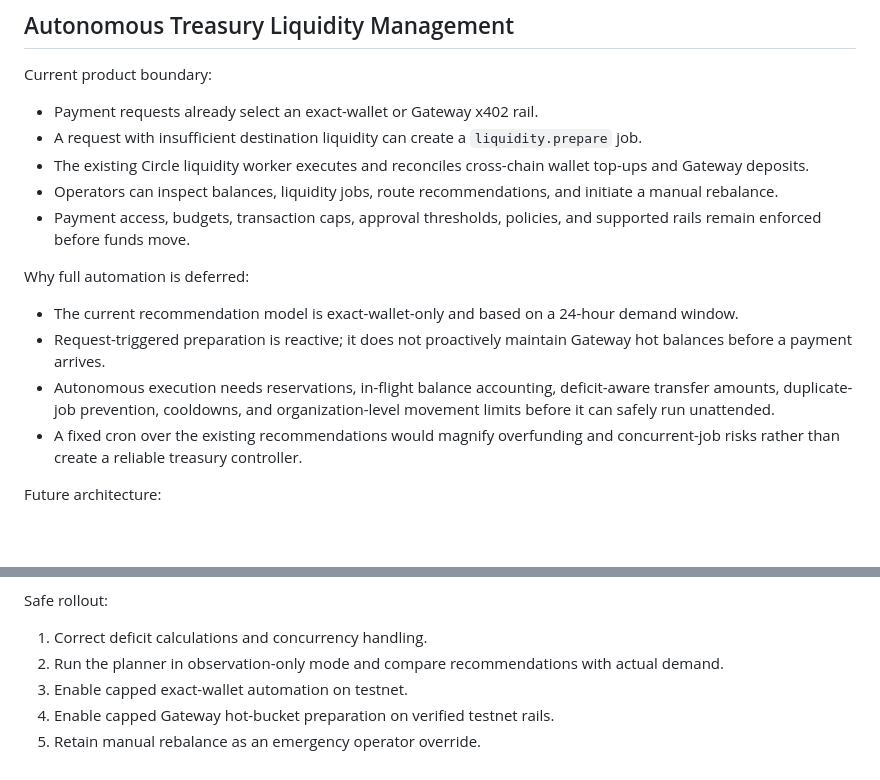
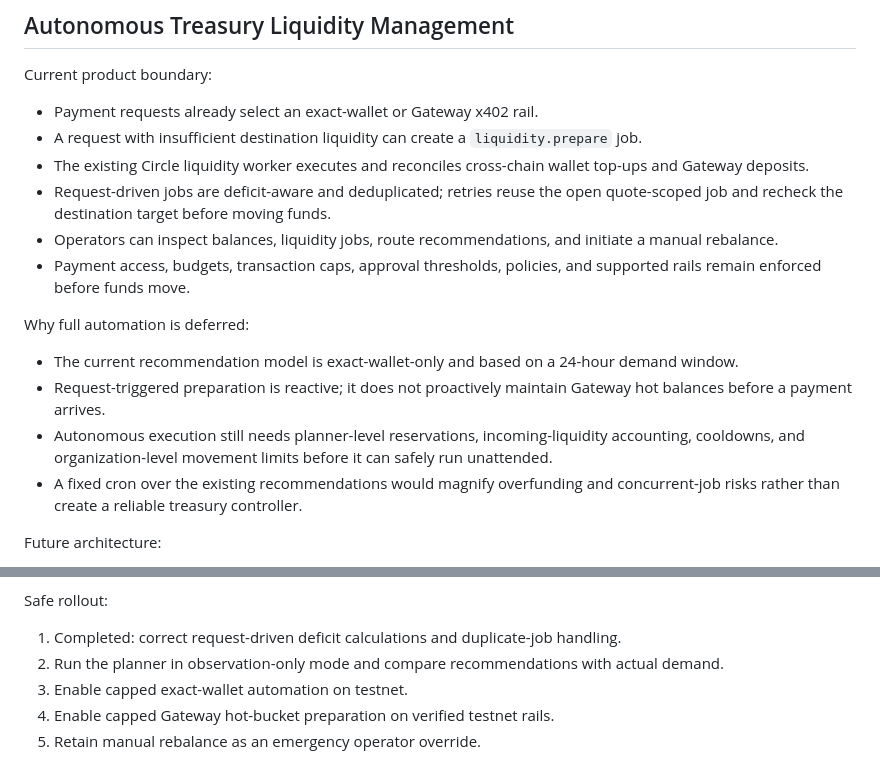
Before and after one commit to AgenticOperations/AOPS-PMOA, a Markdown page: docs/features-to-discuss-later.md, 2 parts joined by grey strips. Rendered like a GitHub page; blank space fills up the shorter version.

Commit message:
docs: update deferred treasury automation boundary

```diff
--- a/docs/features-to-discuss-later.md
+++ b/docs/features-to-discuss-later.md
@@ -48,6 +48,7 @@ Current product boundary:
 - Payment requests already select an exact-wallet or Gateway x402 rail.
 - A request with insufficient destination liquidity can create a `liquidity.prepare` job.
 - The existing Circle liquidity worker executes and reconciles cross-chain wallet top-ups and Gateway deposits.
+- Request-driven jobs are deficit-aware and deduplicated; retries reuse the open quote-scoped job and recheck the destination target before moving funds.
 - Operators can inspect balances, liquidity jobs, route recommendations, and initiate a manual rebalance.
 - Payment access, budgets, transaction caps, approval thresholds, policies, and supported rails remain enforced before funds move.
 
@@ -55,7 +56,7 @@ Why full automation is deferred:
 
 - The current recommendation model is exact-wallet-only and based on a 24-hour demand window.
 - Request-triggered preparation is reactive; it does not proactively maintain Gateway hot balances before a payment arrives.
-- Autonomous execution needs reservations, in-flight balance accounting, deficit-aware transfer amounts, duplicate-job prevention, cooldowns, and organization-level movement limits before it can safely run unattended.
+- Autonomous execution still needs planner-level reservations, incoming-liquidity accounting, cooldowns, and organization-level movement limits before it can safely run unattended.
 - A fixed cron over the existing recommendations would magnify overfunding and concurrent-job risks rather than create a reliable treasury controller.
 
 Future architecture:
@@ -78,7 +79,7 @@ Admin configuration surface:
 
 Safe rollout:
 
-1. Correct deficit calculations and concurrency handling.
+1. Completed: correct request-driven deficit calculations and duplicate-job handling.
 2. Run the planner in observation-only mode and compare recommendations with actual demand.
 3. Enable capped exact-wallet automation on testnet.
 4. Enable capped Gateway hot-bucket preparation on verified testnet rails.
```
